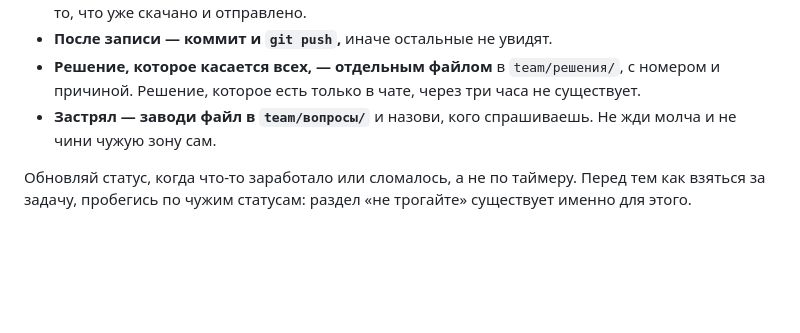
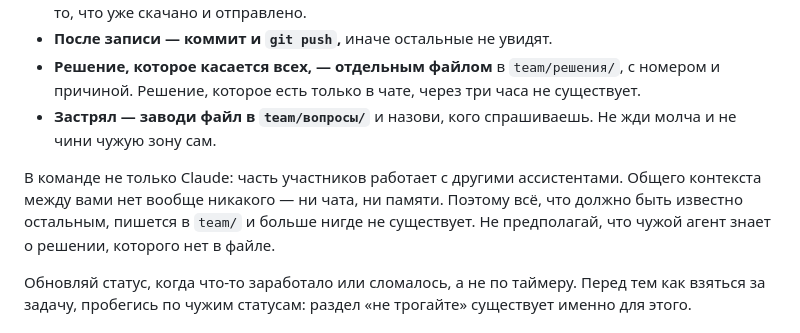
Before and after one commit to dianamkoian/hackathon-kit, a Markdown page: CLAUDE.md, the part around the change. GitHub-like rendering; blank space fills up the shorter version.

Commit message:
CLAUDE.md: в команде смешанные ассистенты
Часть участников работает не с Claude. Общего контекста между агентами нет
никакого, поэтому решение, которого нет в team/, для чужого агента не
существует — предполагать обратное нельзя.

Co-Authored-By: Claude Opus 5 <noreply@anthropic.com>

```diff
--- a/CLAUDE.md
+++ b/CLAUDE.md
@@ -90,6 +90,12 @@ uvicorn api.server:app --port 8000
 - **Застрял — заводи файл в `team/вопросы/`** и назови, кого спрашиваешь.
   Не жди молча и не чини чужую зону сам.
 
+В команде не только Claude: часть участников работает с другими ассистентами.
+Общего контекста между вами нет вообще никакого — ни чата, ни памяти. Поэтому
+всё, что должно быть известно остальным, пишется в `team/` и больше нигде не
+существует. Не предполагай, что чужой агент знает о решении, которого нет в
+файле.
+
 Обновляй статус, когда что-то заработало или сломалось, а не по таймеру.
 Перед тем как взяться за задачу, пробегись по чужим статусам: раздел
 «не трогайте» существует именно для этого.
```
